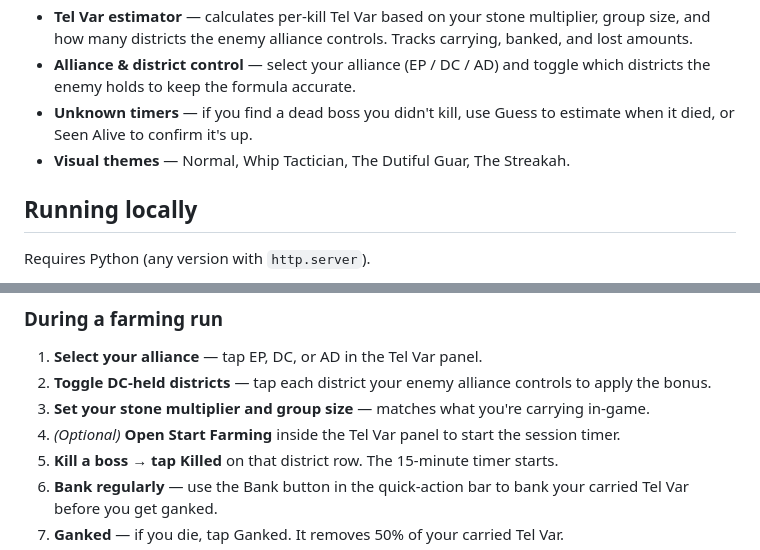
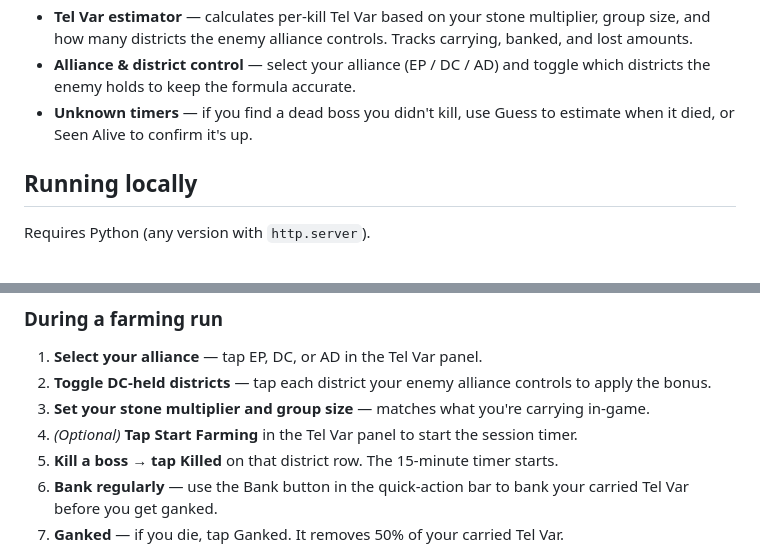
Before and after one commit to CalitheDog/IC-Tracker, a Markdown page: README.md, 2 parts joined by grey strips. GitHub-like rendering.

Commit message:
Remove README references to features no longer in the app (#46)
- Drop the "Visual themes" bullet. The theme palette (Normal / Whip
  Tactician / The Dutiful Guar / The Streakah) is hidden globally by
  `display:none !important` rules at index.html:2228-2232 — the code
  for `setFantasyTheme()` still exists but there is no UI entry point
  in the redesigned app, so it is no longer a user-facing feature.
- Reword step 4 "*Open* Start Farming" -> "*Tap* Start Farming". The
  button is a single click (label "Start Farming"), not a panel to
  open.

Code-driven audit pass over the rest of the README confirmed everything
else still matches the app: boss-timer flash/beep (#flashOverlay +
playSpawn/playWarn oscillators), Tel Var formula constants, EP/DC/AD
alliances, 50% Ganked loss (Math.floor(currentTelVar*0.5)), Guess prompt
"How many minutes ago...", Killed/Reset/Seen Alive/Guess district
buttons, district + boss pairings, and the urgent-state threshold at
<=15s.

Co-authored-by: Claude Opus 4.7 <noreply@anthropic.com>

```diff
--- a/README.md
+++ b/README.md
@@ -11,7 +11,6 @@ Tracks boss respawn timers across all six districts and estimates Tel Var earned
 - **Tel Var estimator** — calculates per-kill Tel Var based on your stone multiplier, group size, and how many districts the enemy alliance controls. Tracks carrying, banked, and lost amounts.
 - **Alliance & district control** — select your alliance (EP / DC / AD) and toggle which districts the enemy holds to keep the formula accurate.
 - **Unknown timers** — if you find a dead boss you didn't kill, use Guess to estimate when it died, or Seen Alive to confirm it's up.
-- **Visual themes** — Normal, Whip Tactician, The Dutiful Guar, The Streakah.
 
 ## Running locally
 
@@ -32,7 +31,7 @@ No build step, no dependencies, no npm. It's a single HTML file.
 1. **Select your alliance** — tap EP, DC, or AD in the Tel Var panel.
 2. **Toggle DC-held districts** — tap each district your enemy alliance controls to apply the bonus.
 3. **Set your stone multiplier and group size** — matches what you're carrying in-game.
-4. *(Optional)* **Open Start Farming** inside the Tel Var panel to start the session timer.
+4. *(Optional)* **Tap Start Farming** in the Tel Var panel to start the session timer.
 5. **Kill a boss → tap Killed** on that district row. The 15-minute timer starts.
 6. **Bank regularly** — use the Bank button in the quick-action bar to bank your carried Tel Var before you get ganked.
 7. **Ganked** — if you die, tap Ganked. It removes 50% of your carried Tel Var.
```
